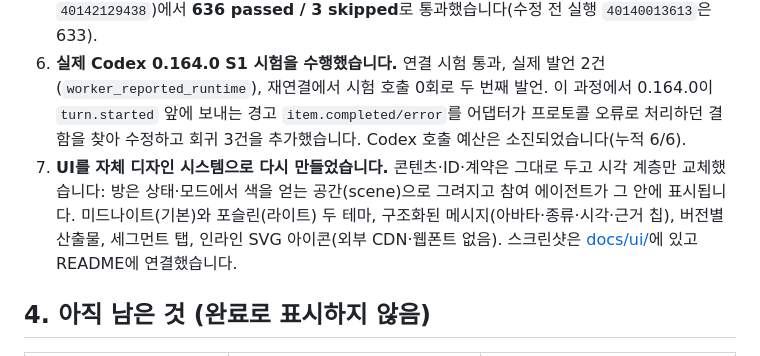
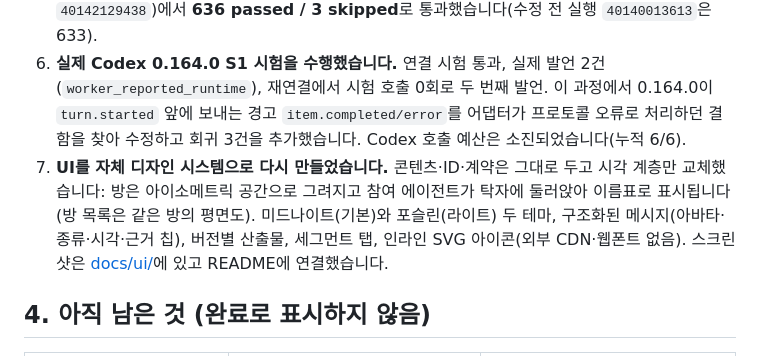
Before and after one commit to yjj3019/TalkAbout, a Markdown page: docs/STATUS.md, the part around the change. Drawn GitHub-style.

```diff
--- a/docs/STATUS.md
+++ b/docs/STATUS.md
@@ -50,7 +50,7 @@ pwsh tools/ci_postgres_fixture.ps1 -Action stop -BinDir <postgres>/bin -DataDir
 4. 임시 PostgreSQL 픽스처 스크립트를 추가하고 실제로 생성→검증→종료까지 실행했습니다.
 5. CI 워크플로가 같은 픽스처로 PostgreSQL 케이스를 실행합니다. 어댑터 수정 후 CI(run `40142129438`)에서 **636 passed / 3 skipped**로 통과했습니다(수정 전 실행 `40140013613`은 633).
 6. **실제 Codex 0.164.0 S1 시험을 수행했습니다.** 연결 시험 통과, 실제 발언 2건(`worker_reported_runtime`), 재연결에서 시험 호출 0회로 두 번째 발언. 이 과정에서 0.164.0이 `turn.started` 앞에 보내는 경고 `item.completed/error`를 어댑터가 프로토콜 오류로 처리하던 결함을 찾아 수정하고 회귀 3건을 추가했습니다. Codex 호출 예산은 소진되었습니다(누적 6/6).
-7. **UI를 자체 디자인 시스템으로 다시 만들었습니다.** 콘텐츠·ID·계약은 그대로 두고 시각 계층만 교체했습니다: 방은 상태·모드에서 색을 얻는 공간(scene)으로 그려지고 참여 에이전트가 그 안에 표시됩니다. 미드나이트(기본)와 포슬린(라이트) 두 테마, 구조화된 메시지(아바타·종류·시각·근거 칩), 버전별 산출물, 세그먼트 탭, 인라인 SVG 아이콘(외부 CDN·웹폰트 없음). 스크린샷은 [docs/ui/](ui/)에 있고 README에 연결했습니다.
+7. **UI를 자체 디자인 시스템으로 다시 만들었습니다.** 콘텐츠·ID·계약은 그대로 두고 시각 계층만 교체했습니다: 방은 아이소메트릭 공간으로 그려지고 참여 에이전트가 탁자에 둘러앉아 이름표로 표시됩니다(방 목록은 같은 방의 평면도). 미드나이트(기본)와 포슬린(라이트) 두 테마, 구조화된 메시지(아바타·종류·시각·근거 칩), 버전별 산출물, 세그먼트 탭, 인라인 SVG 아이콘(외부 CDN·웹폰트 없음). 스크린샷은 [docs/ui/](ui/)에 있고 README에 연결했습니다.
 
 ## 4. 아직 남은 것 (완료로 표시하지 않음)
 
```
Also changed, not shown: README.en.md (+1 -1 lines), README.md (+1 -1 lines), docs/ui/light.png, docs/ui/mobile.png, docs/ui/room.png, docs/ui/rooms.png, 3 other files.
